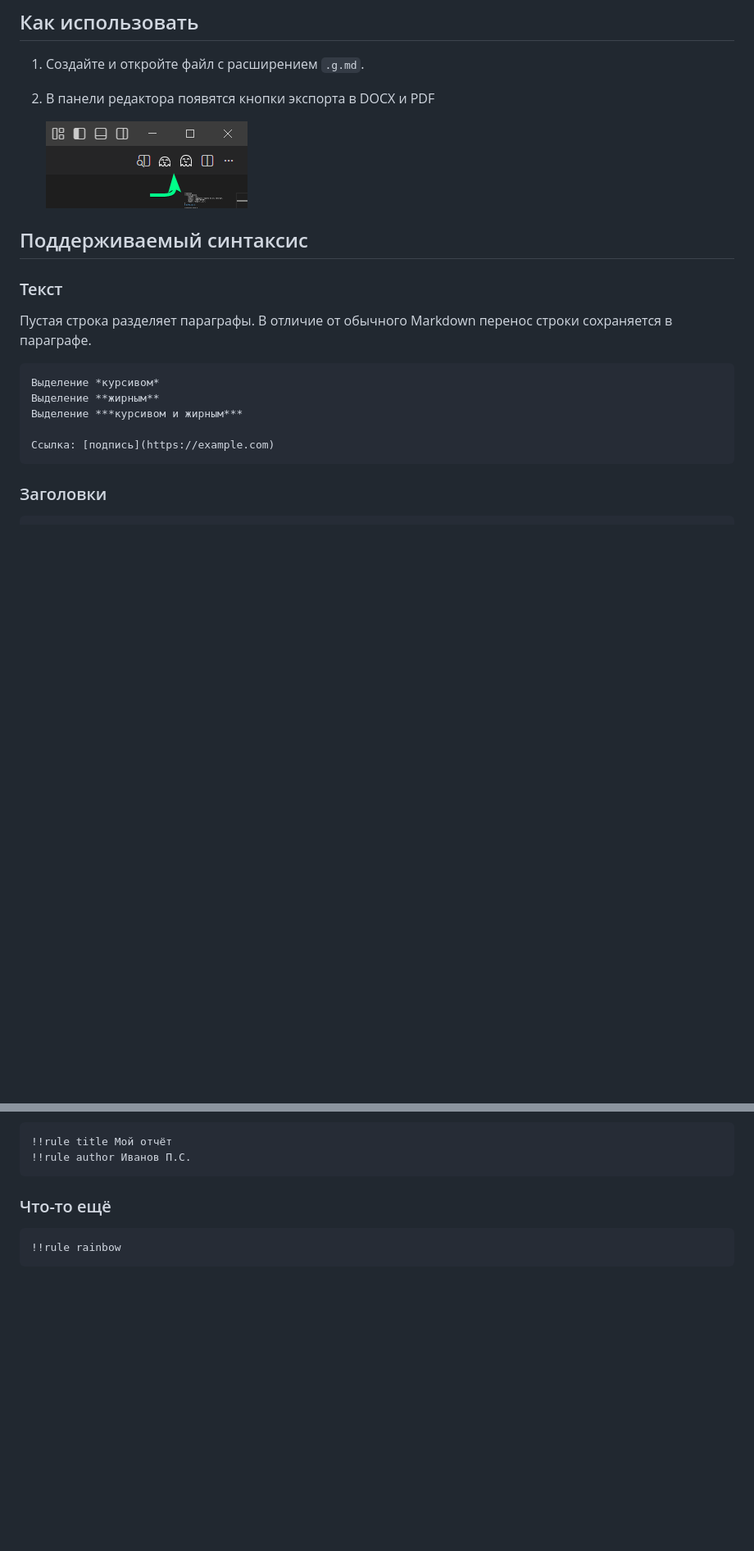
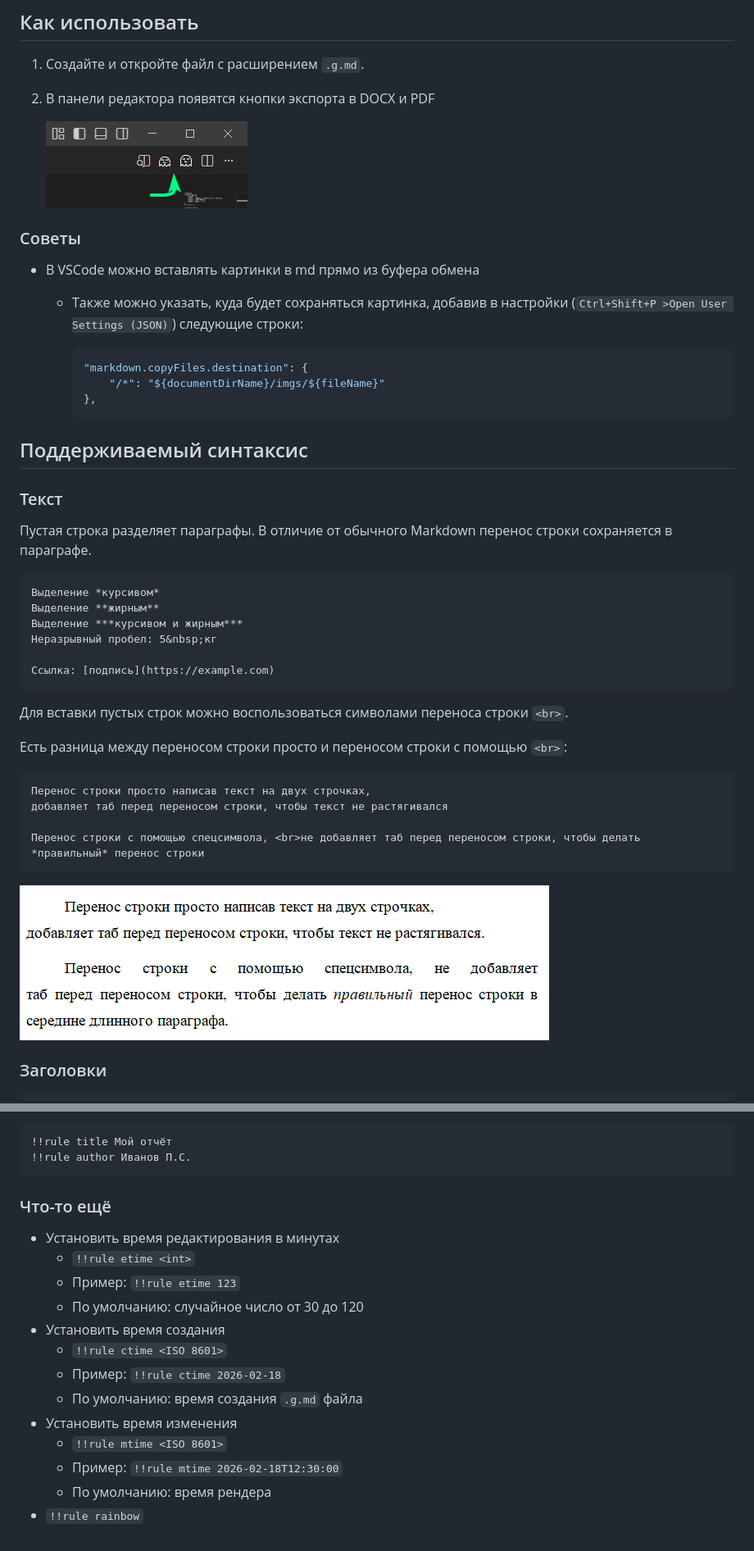
Before and after one commit to MixelTe/md2gost, a Markdown page: README.md, 2 parts joined by grey strips. Shown at 82% size. GitHub-like rendering; pictures changed too: imgs/screenshot_linebreaks.png (added); blank space fills up the shorter version.

````diff
--- a/README.md
+++ b/README.md
@@ -43,18 +43,41 @@
 
 	![screenshot](./imgs/screenshot_icons.png)
 
+
+### Советы
+* В VSCode можно вставлять картинки в md прямо из буфера обмена
+	* Также можно указать, куда будет сохраняться картинка, добавив в настройки (`Ctrl+Shift+P >Open User Settings (JSON)`) следующие строки:
+
+		```json
+		"markdown.copyFiles.destination": {
+			"/*": "${documentDirName}/imgs/${fileName}"
+		},
+		```
+
 ## Поддерживаемый синтаксис
 
 ### Текст
 Пустая строка разделяет параграфы. В отличие от обычного Markdown перенос строки сохраняется в параграфе.
 
-```
+```md
 Выделение *курсивом*
 Выделение **жирным**
 Выделение ***курсивом и жирным***
+Неразрывный пробел: 5&nbsp;кг
 
 Ссылка: [подпись](https://example.com)
 ```
+
+Для вставки пустых строк можно воспользоваться символами переноса строки `<br>`.
+
+Есть разница между переносом строки просто и переносом строки с помощью `<br>`:
+```md
+Перенос строки просто написав текст на двух строчках,
+добавляет таб перед переносом строки, чтобы текст не растягивался
+
+Перенос строки с помощью спецсимвола, <br>не добавляет таб перед переносом строки, чтобы делать *правильный* перенос строки
+```
+![демонстрация разницы переносов строк](imgs/screenshot_linebreaks.png)
 
 ### Заголовки
 
@@ -228,6 +258,16 @@
 ```
 
 ### Что-то ещё
-```
-!!rule rainbow
-```
+* Установить время редактирования в минутах
+	- `!!rule etime <int>`
+	- Пример: `!!rule etime 123`
+	- По умолчанию: случайное число от 30 до 120
+* Установить время создания
+	- `!!rule ctime <ISO 8601>`
+	- Пример: `!!rule ctime 2026-02-18`
+	- По умолчанию: время создания `.g.md` файла
+* Установить время изменения
+	- `!!rule mtime <ISO 8601>`
+	- Пример: `!!rule mtime 2026-02-18T12:30:00`
+	- По умолчанию: время рендера
+* `!!rule rainbow`
````
Also changed, not shown: other parts of README.md (+12 -5 lines), CHANGELOG.md (+12 -3 lines), 6 other files.
